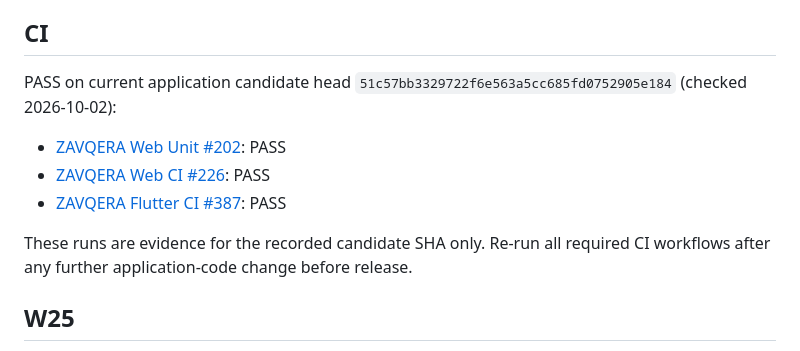
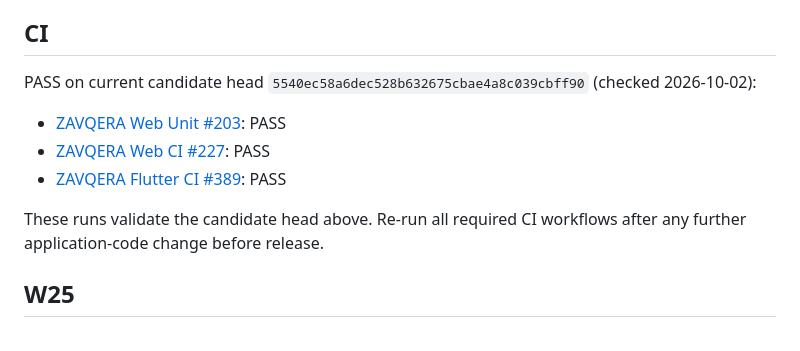
Before and after one commit to abdalrhmanata-gif/Nexo, a Markdown page: docs/ZAVQERA_LAUNCH_GATES_STATUS.md, the part around the change. Rendered like a GitHub page.

Commit message:
docs: record latest green launch-gate CI

```diff
--- a/docs/ZAVQERA_LAUNCH_GATES_STATUS.md
+++ b/docs/ZAVQERA_LAUNCH_GATES_STATUS.md
@@ -5,12 +5,12 @@ Base: `zavqera/alternative-web-deployment`
 Production/main: untouched.
 
 ## CI
-PASS on current application candidate head `51c57bb3329722f6e563a5cc685fd0752905e184` (checked 2026-10-02):
-- [ZAVQERA Web Unit #202](https://github.com/abdalrhmanata-gif/Nexo/actions/runs/37023138076): PASS
-- [ZAVQERA Web CI #226](https://github.com/abdalrhmanata-gif/Nexo/actions/runs/37023137954): PASS
-- [ZAVQERA Flutter CI #387](https://github.com/abdalrhmanata-gif/Nexo/actions/runs/37023138784): PASS
+PASS on current candidate head `5540ec58a6dec528b632675cbae4a8c039cbff90` (checked 2026-10-02):
+- [ZAVQERA Web Unit #203](https://github.com/abdalrhmanata-gif/Nexo/actions/runs/37035903898): PASS
+- [ZAVQERA Web CI #227](https://github.com/abdalrhmanata-gif/Nexo/actions/runs/37035903920): PASS
+- [ZAVQERA Flutter CI #389](https://github.com/abdalrhmanata-gif/Nexo/actions/runs/37035903928): PASS
 
-These runs are evidence for the recorded candidate SHA only. Re-run all required CI workflows after any further application-code change before release.
+These runs validate the candidate head above. Re-run all required CI workflows after any further application-code change before release.
 
 ## W25
 PASS for the isolated PostgreSQL two-session atomic fence proof on commit `46dc6029f084fb000ba511478d6e8aec3eb532b3`.
```
